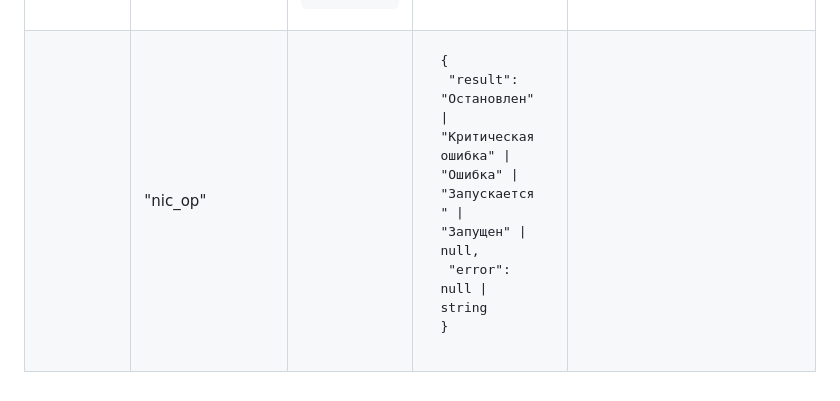
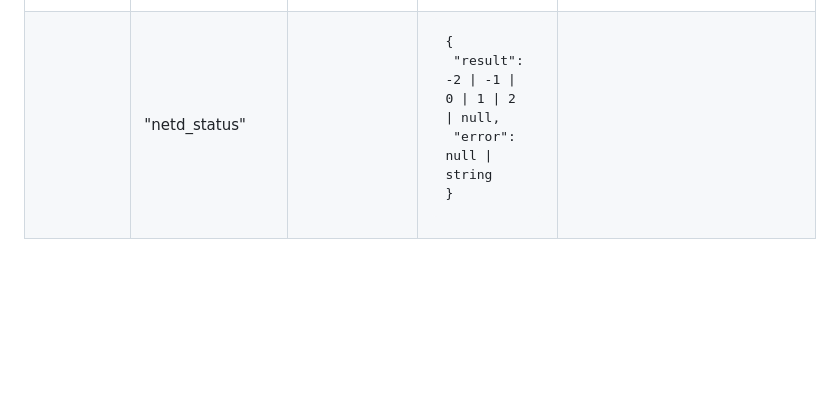
Before and after one commit to InSoft-development/DDConf-Fast, a Markdown page: README.md, the part around the change. Drawn GitHub-style; blank space fills up the shorter version.

Commit message:
endpoint table: netd_op was incorrectly named

```diff
--- a/README.md
+++ b/README.md
@@ -25,4 +25,4 @@ DataDiode Configuration Server developed with FastAPI
 | | "save_device"| <pre>{<br/>  "id": string,<br/>  "ipv4": \[<br/>    {<br/>      "address": string,<br/>      "netmask": string,<br/>      "gateway": string<br/>      "broadcast": string<br/>    }<br/>  \] \| null,<br/>  "protocol": "static" \| "dynamic",<br/>}</pre> | <pre>{<br/>  "result": string \| null,<br/>  "errors": null \| string<br/>}</pre> | при значении поля protocol=dynamic данные из ipv4 будут проигнорированы. |
 | | "process_op" |<pre>{<br/>  "op":"start" \|"restart" \| "stop"<br/>} </pre>| <pre>{<br/>  "result": "success" \| null,<br/>  "error": null \| string<br/>}</pre> |  |
 | | "nic_op" |<pre>{<br/>  "op":"up"\|"down",<br/>  "target":string<br/>} </pre>| <pre>{<br/>  "result": "success" \| null,<br/>  "error": null \| string<br/>}</pre> | target: NIC id |
-| | "nic_op" | | <pre>{<br/>  "result": "Остановлен" \| "Критическая ошибка" \| "Ошибка" \| "Запускается" \| "Запущен" \| null,<br/>  "error": null \| string<br/>}</pre> |  |
+| | "netd_status" | | <pre>{<br/>  "result": -2 \| -1 \| 0 \| 1 \| 2 \| null,<br/>  "error": null \| string<br/>}</pre> |  |
```
